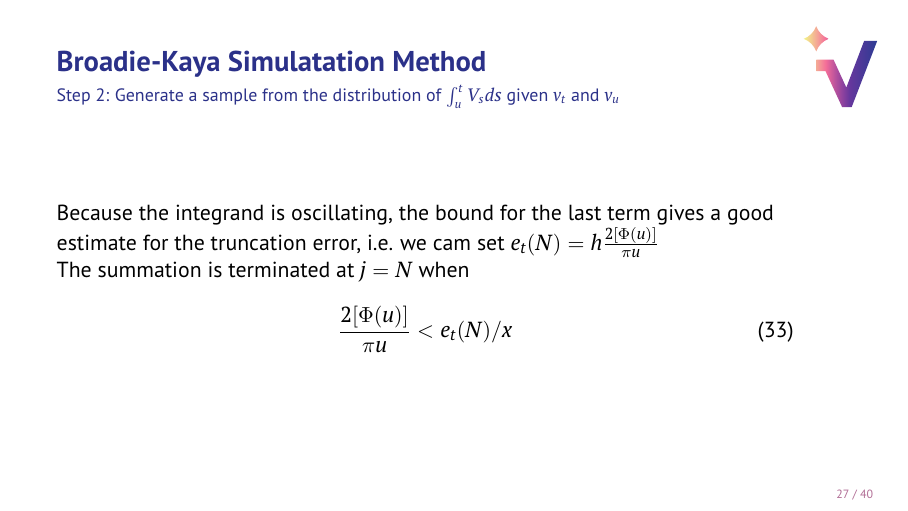
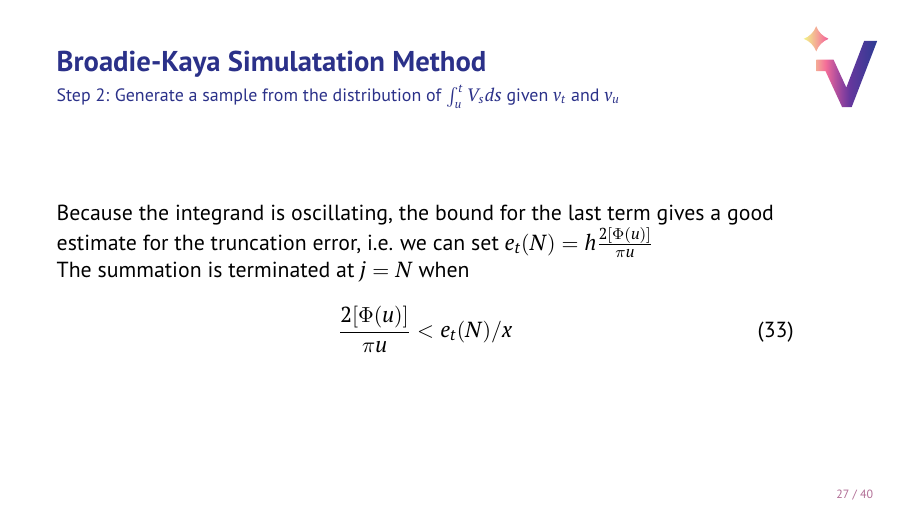
Before and after one commit to ArtemySazonov/Stochastic-Volatility-Models, LaTeX slides (Presentations/presentation_01/presentation.tex, which reads Presentations/presentation_01/part3/part3.tex): page 28 of 42. Compiled offline with pdfLaTeX.

Commit message:
Update part3.tex

```diff
--- a/Presentations/presentation_01/part3/part3.tex
+++ b/Presentations/presentation_01/part3/part3.tex
@@ -137,7 +137,7 @@ below by using a Poisson summation formula
 
 \begin{frame}{Broadie-Kaya Simulatation Method}{Step 2:  Generate a sample from the distribution of $\int_{u}^t V_s ds$ given $v_t$ and $v_u$}
 
-    Because the integrand is oscillating, the bound for the last term gives a good estimate for the truncation error, i.e. we cam set $e_t(N) = h \frac{2[\Phi(u)]}{\pi u} $
+    Because the integrand is oscillating, the bound for the last term gives a good estimate for the truncation error, i.e. we can set $e_t(N) = h \frac{2[\Phi(u)]}{\pi u} $
 
     The summation is terminated at $j = N$ when
 
```
